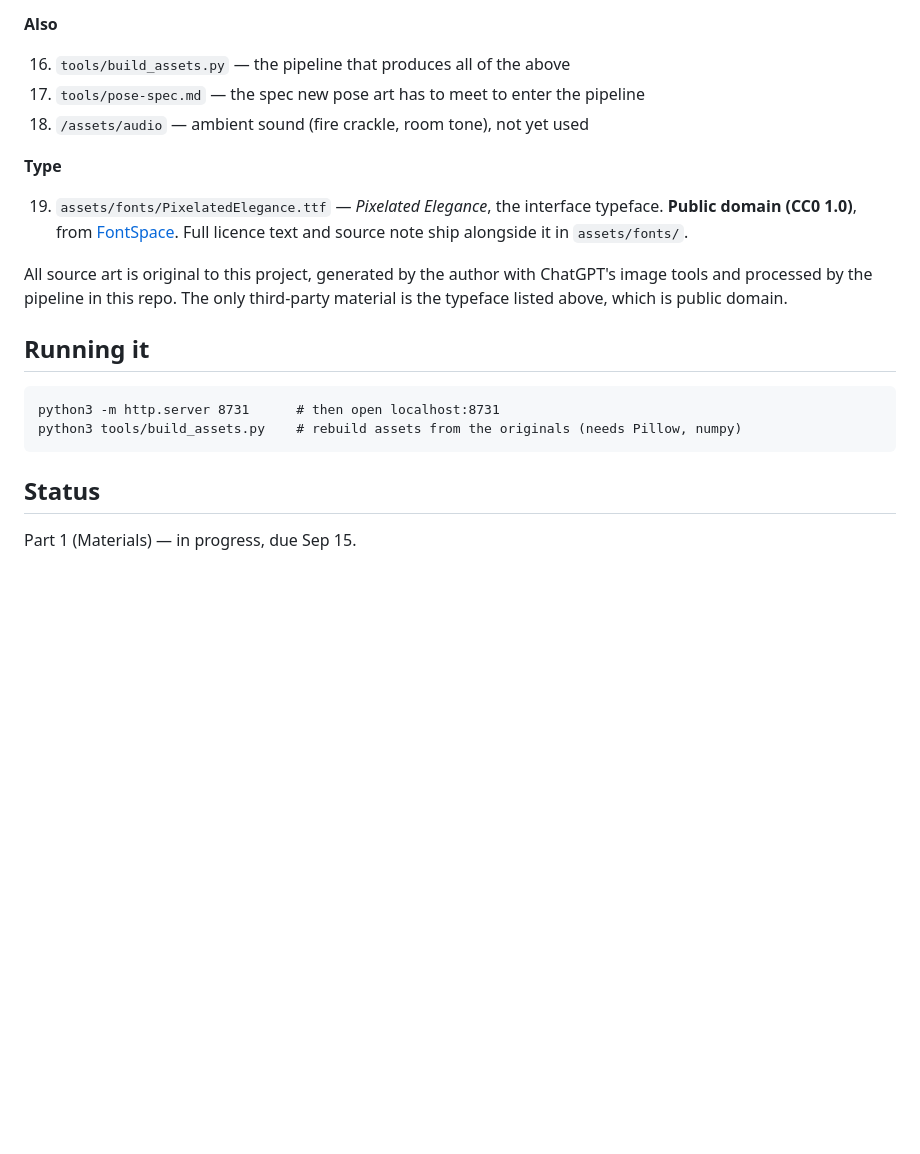
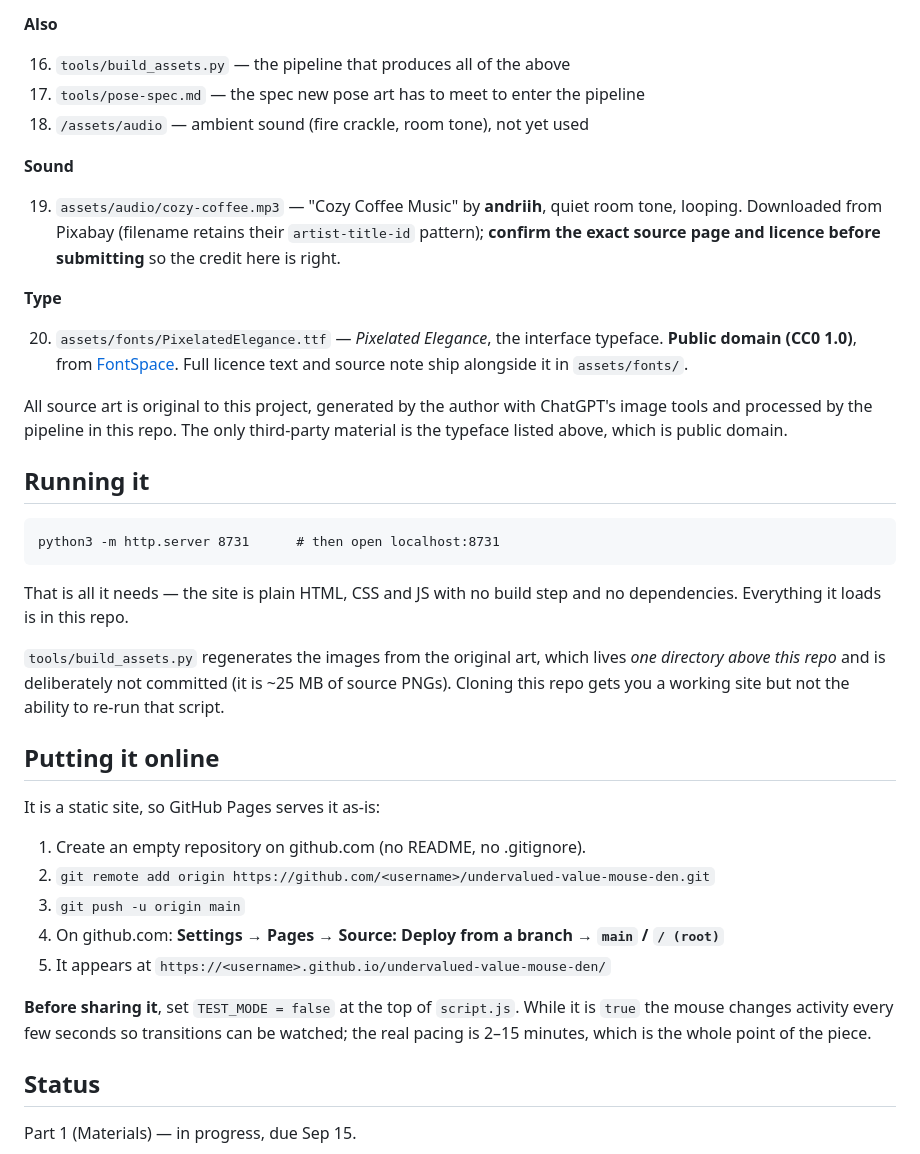
Before and after one commit to nikkinaq-a11y/undervalued-value-mouse-den, a Markdown page: README.md, the part around the change. Rendered like a GitHub page; blank space fills up the shorter version.

Commit message:
Document the audio, the font credit and how to publish
Co-Authored-By: Claude Opus 5 <noreply@anthropic.com>

````diff
--- a/README.md
+++ b/README.md
@@ -49,9 +49,16 @@ other.
 17. `tools/pose-spec.md` — the spec new pose art has to meet to enter the pipeline
 18. `/assets/audio` — ambient sound (fire crackle, room tone), not yet used
 
+**Sound**
+
+19. `assets/audio/cozy-coffee.mp3` — "Cozy Coffee Music" by **andriih**, quiet
+    room tone, looping. Downloaded from Pixabay (filename retains their
+    `artist-title-id` pattern); **confirm the exact source page and licence
+    before submitting** so the credit here is right.
+
 **Type**
 
-19. `assets/fonts/PixelatedElegance.ttf` — *Pixelated Elegance*, the interface
+20. `assets/fonts/PixelatedElegance.ttf` — *Pixelated Elegance*, the interface
     typeface. **Public domain (CC0 1.0)**, from
     [FontSpace](https://www.fontspace.com/pixelated-elegance-font-f126145).
     Full licence text and source note ship alongside it in `assets/fonts/`.
@@ -64,8 +71,29 @@ typeface listed above, which is public domain.
 
 ```
 python3 -m http.server 8731      # then open localhost:8731
-python3 tools/build_assets.py    # rebuild assets from the originals (needs Pillow, numpy)
 ```
+
+That is all it needs — the site is plain HTML, CSS and JS with no build step and
+no dependencies. Everything it loads is in this repo.
+
+`tools/build_assets.py` regenerates the images from the original art, which lives
+*one directory above this repo* and is deliberately not committed (it is ~25 MB
+of source PNGs). Cloning this repo gets you a working site but not the ability to
+re-run that script.
+
+## Putting it online
+
+It is a static site, so GitHub Pages serves it as-is:
+
+1. Create an empty repository on github.com (no README, no .gitignore).
+2. `git remote add origin https://github.com/<username>/undervalued-value-mouse-den.git`
+3. `git push -u origin main`
+4. On github.com: **Settings → Pages → Source: Deploy from a branch → `main` / `/ (root)`**
+5. It appears at `https://<username>.github.io/undervalued-value-mouse-den/`
+
+**Before sharing it**, set `TEST_MODE = false` at the top of `script.js`. While it
+is `true` the mouse changes activity every few seconds so transitions can be
+watched; the real pacing is 2–15 minutes, which is the whole point of the piece.
 
 ## Status
 
````
Also changed, not shown: PROGRESS.md (+23 -7 lines).
